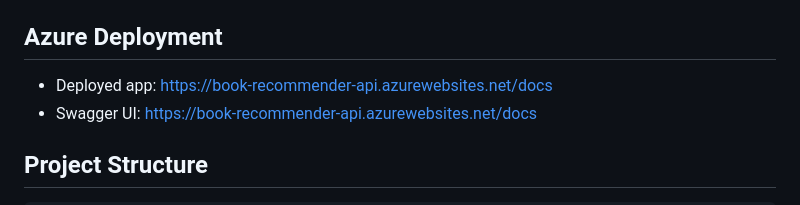
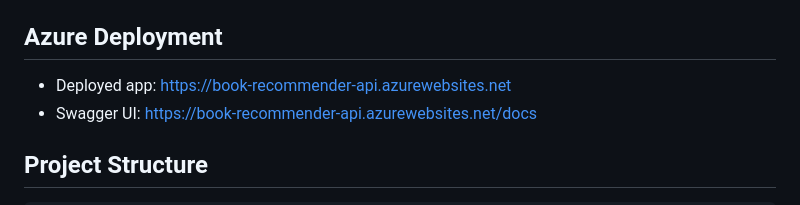
Before and after one commit to rm-a0/book-recommender, a Markdown page: README.md, the part around the change. Drawn GitHub-style.

Commit message:
Fix link formatting in README for Azure deployment

```diff
--- a/README.md
+++ b/README.md
@@ -116,7 +116,7 @@ Then open:
 
 ## Azure Deployment
 
-- Deployed app: [https://book-recommender-api.azurewebsites.net/docs](https://book-recommender-api.azurewebsites.net)
+- Deployed app: [https://book-recommender-api.azurewebsites.net](https://book-recommender-api.azurewebsites.net)
 - Swagger UI:  [https://book-recommender-api.azurewebsites.net/docs](https://book-recommender-api.azurewebsites.net/docs)
 
 ## Project Structure
```
